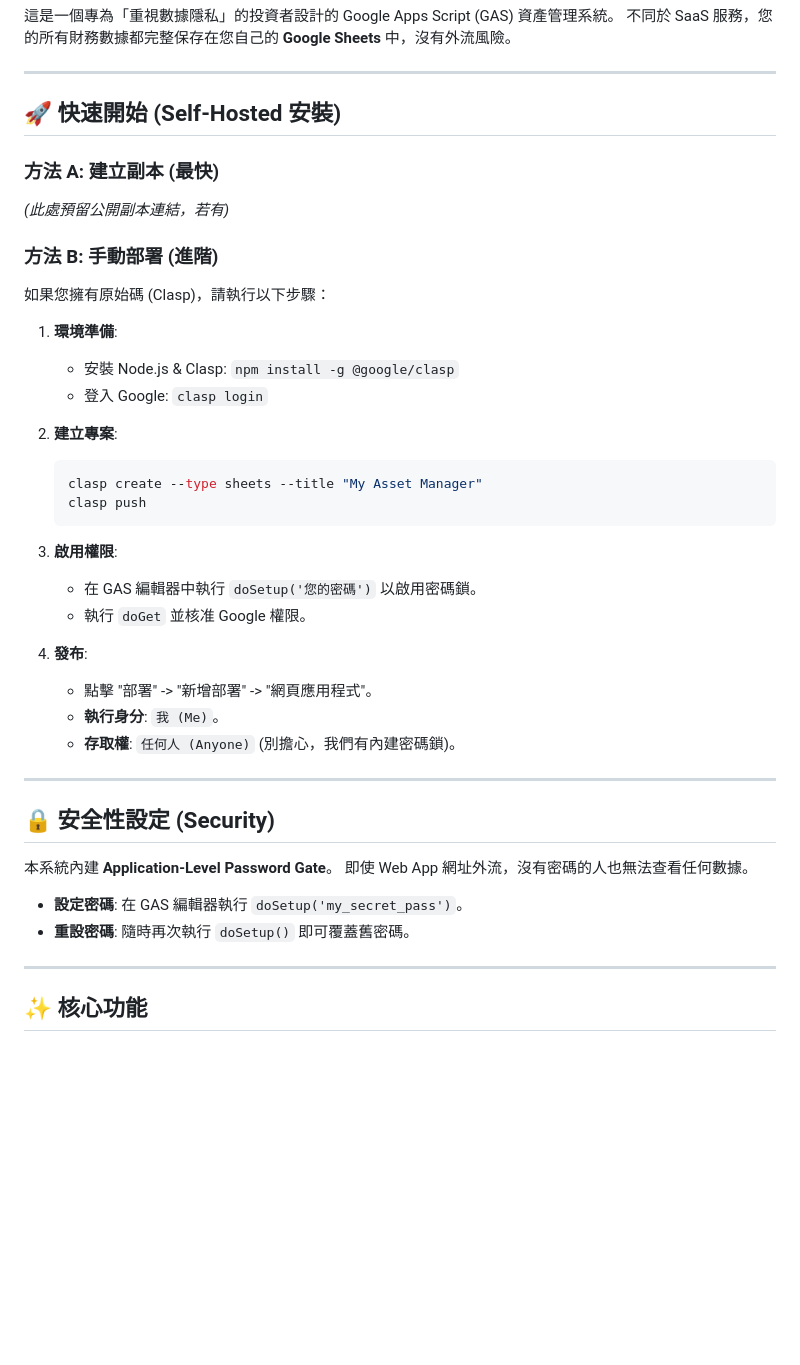
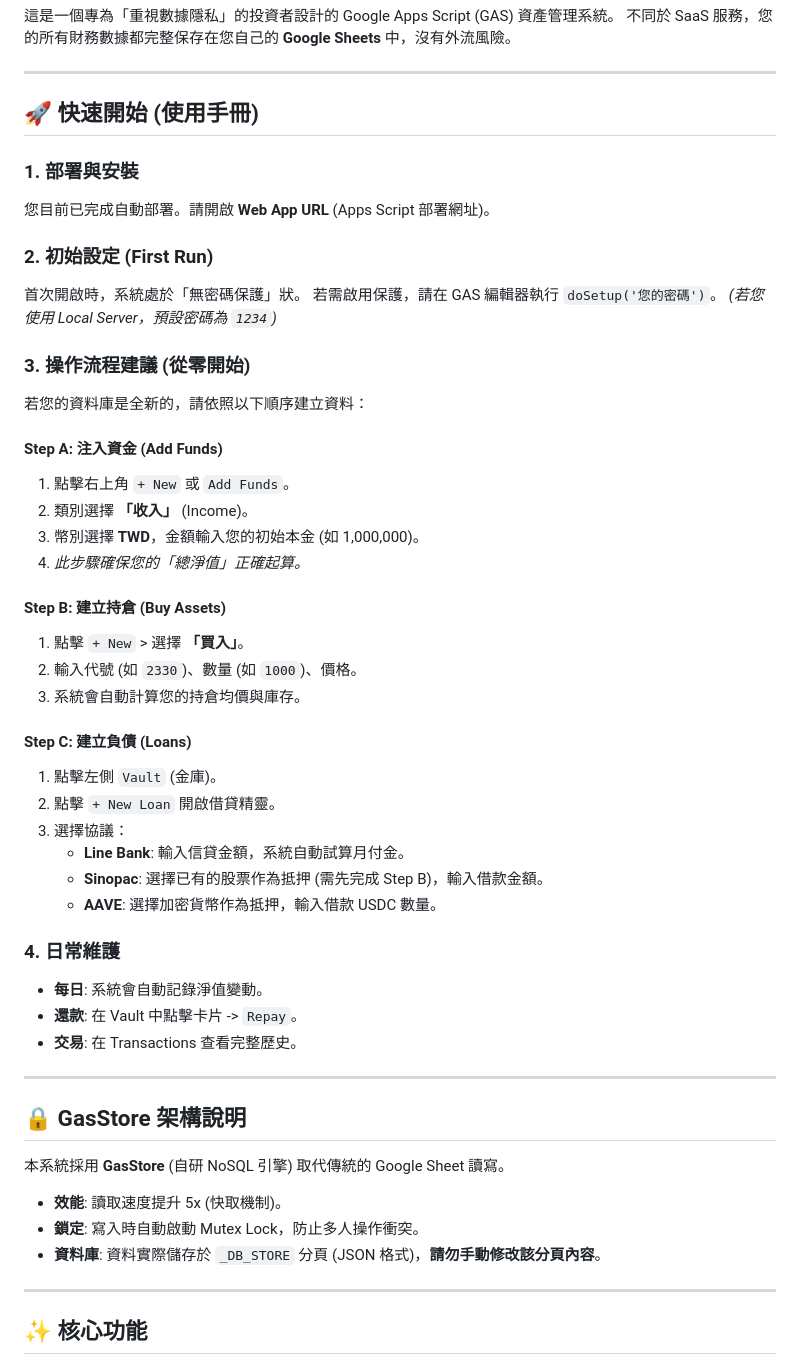
Before and after one commit to Larry-kang/asset-manager-gas, a Markdown page: README.md, the part around the change. GitHub-like rendering; blank space fills up the shorter version.

Commit message:
docs: update user manual with getting started guide

````diff
--- a/README.md
+++ b/README.md
@@ -5,41 +5,50 @@
 
 ---
 
-## 🚀 快速開始 (Self-Hosted 安裝)
+## 🚀 快速開始 (使用手冊)
 
-### 方法 A: 建立副本 (最快)
-*(此處預留公開副本連結，若有)*
+### 1. 部署與安裝
+您目前已完成自動部署。請開啟 **Web App URL** (Apps Script 部署網址)。
 
-### 方法 B: 手動部署 (進階)
-如果您擁有原始碼 (Clasp)，請執行以下步驟：
+### 2. 初始設定 (First Run)
+首次開啟時，系統處於「無密碼保護」狀。
+若需啟用保護，請在 GAS 編輯器執行 `doSetup('您的密碼')`。
+*(若您使用 Local Server，預設密碼為 `1234`)*
 
-1.  **環境準備**:
-    *   安裝 Node.js & Clasp: `npm install -g @google/clasp`
-    *   登入 Google: `clasp login`
+### 3. 操作流程建議 (從零開始)
+若您的資料庫是全新的，請依照以下順序建立資料：
 
-2.  **建立專案**:
-    ```bash
-    clasp create --type sheets --title "My Asset Manager"
-    clasp push
-    ```
+#### Step A: 注入資金 (Add Funds)
+1. 點擊右上角 `+ New` 或 `Add Funds`。
+2. 類別選擇 **「收入」** (Income)。
+3. 幣別選擇 **TWD**，金額輸入您的初始本金 (如 1,000,000)。
+4. *此步驟確保您的「總淨值」正確起算。*
 
-3.  **啟用權限**:
-    *   在 GAS 編輯器中執行 `doSetup('您的密碼')` 以啟用密碼鎖。
-    *   執行 `doGet` 並核准 Google 權限。
+#### Step B: 建立持倉 (Buy Assets)
+1. 點擊 `+ New` > 選擇 **「買入」**。
+2. 輸入代號 (如 `2330`)、數量 (如 `1000`)、價格。
+3. 系統會自動計算您的持倉均價與庫存。
 
-4.  **發布**:
-    *   點擊 "部署" -> "新增部署" -> "網頁應用程式"。
-    *   **執行身分**: `我 (Me)`。
-    *   **存取權**: `任何人 (Anyone)` (別擔心，我們有內建密碼鎖)。
+#### Step C: 建立負債 (Loans)
+1. 點擊左側 `Vault` (金庫)。
+2. 點擊 `+ New Loan` 開啟借貸精靈。
+3. 選擇協議：
+   - **Line Bank**: 輸入信貸金額，系統自動試算月付金。
+   - **Sinopac**: 選擇已有的股票作為抵押 (需先完成 Step B)，輸入借款金額。
+   - **AAVE**: 選擇加密貨幣作為抵押，輸入借款 USDC 數量。
+
+### 4. 日常維護
+- **每日**: 系統會自動記錄淨值變動。
+- **還款**: 在 Vault 中點擊卡片 -> `Repay`。
+- **交易**: 在 Transactions 查看完整歷史。
 
 ---
 
-## 🔒 安全性設定 (Security)
-本系統內建 **Application-Level Password Gate**。
-即使 Web App 網址外流，沒有密碼的人也無法查看任何數據。
-
-*   **設定密碼**: 在 GAS 編輯器執行 `doSetup('my_secret_pass')`。
-*   **重設密碼**: 隨時再次執行 `doSetup()` 即可覆蓋舊密碼。
+## 🔒 GasStore 架構說明
+本系統採用 **GasStore** (自研 NoSQL 引擎) 取代傳統的 Google Sheet 讀寫。
+- **效能**: 讀取速度提升 5x (快取機制)。
+- **鎖定**: 寫入時自動啟動 Mutex Lock，防止多人操作衝突。
+- **資料庫**: 資料實際儲存於 `_DB_STORE` 分頁 (JSON 格式)，**請勿手動修改該分頁內容**。
 
 ---
 
````
